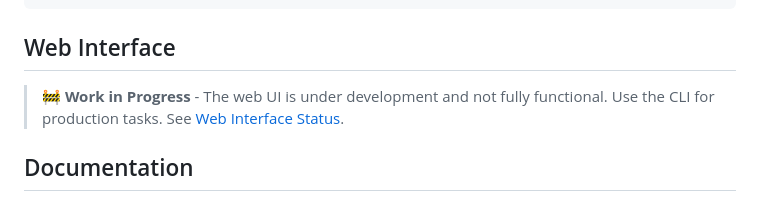
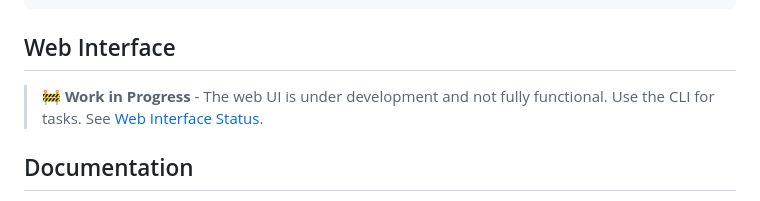
Before and after one commit to briantani/local-rlm, a Markdown page: README.md, the part around the change. GitHub-like rendering.

Commit message:
docs: update README to clarify web interface usage for tasks

```diff
--- a/README.md
+++ b/README.md
@@ -109,7 +109,7 @@ uv run python src/main.py --prompt-file tasks/research.txt --config configs/high
 ## Web Interface
 
 > 🚧 **Work in Progress** - The web UI is under development and not fully functional.
-> Use the CLI for production tasks. See [Web Interface Status](docs/WEB_INTERFACE.md).
+> Use the CLI for tasks. See [Web Interface Status](docs/WEB_INTERFACE.md).
 
 ## Documentation
 
```
